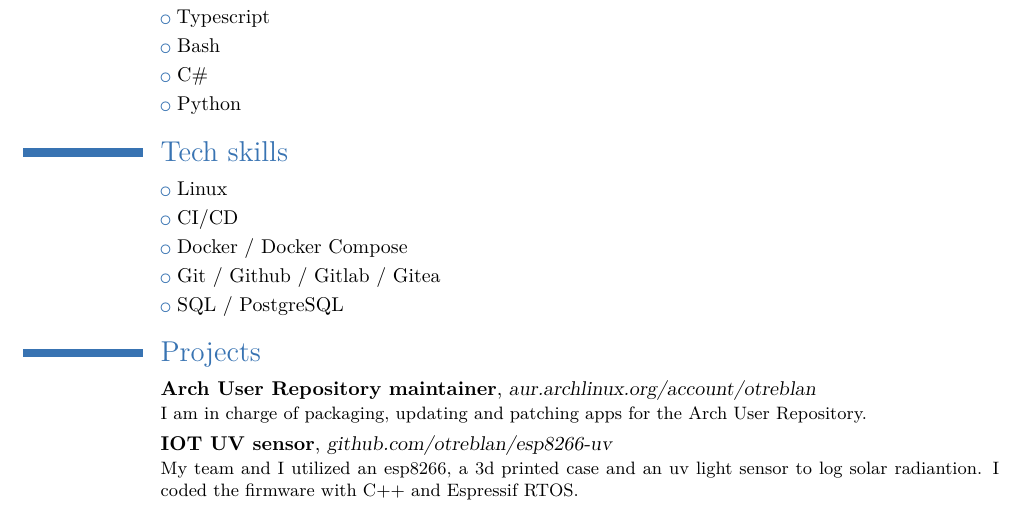
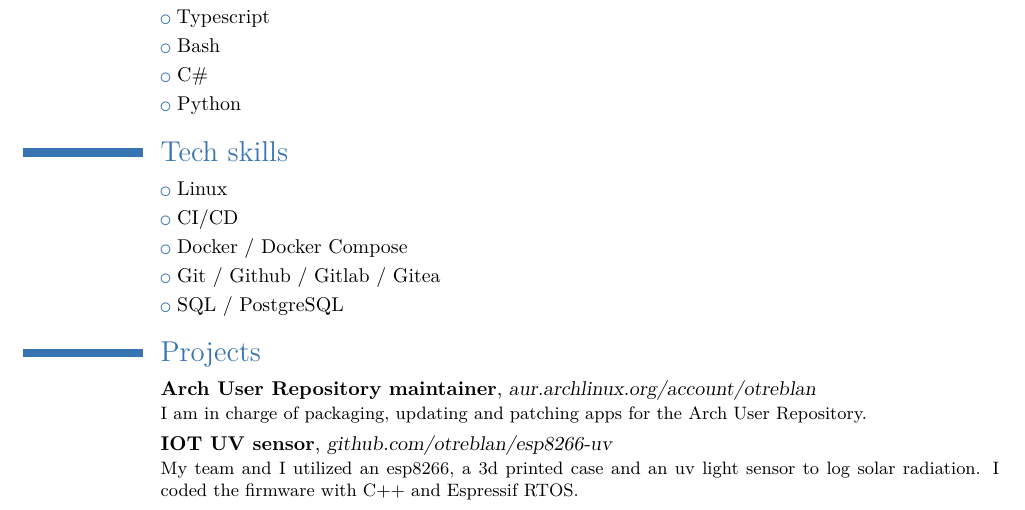
Before and after one commit to otreblan/cv, a LaTeX CV (cv-alberto-oporto-en.tex): part of page 1 of 2, cut so that both start at the same text. Compiled offline with XeLaTeX.

Commit message:
fix(en): Typo

```diff
--- a/cv-alberto-oporto-en.tex
+++ b/cv-alberto-oporto-en.tex
@@ -80,7 +80,7 @@
 \cventry{}{IOT UV sensor}{\httplink{github.com/otreblan/esp8266-uv}}{}{}
 {
 	%Con un esp8266 y un sensor de luz uv medimos la radiación a lo largo del día. Programado en C++ con Espressif RTOS.
-	My team and I utilized an esp8266, a 3d printed case and an uv light sensor to log solar radiantion. I coded the firmware with C++ and Espressif RTOS.
+	My team and I utilized an esp8266, a 3d printed case and an uv light sensor to log solar radiation. I coded the firmware with C++ and Espressif RTOS.
 }
 %\cventry{}{Mini supercomputer}{\httplink{github.com/otreblan/mini-cluster}}{}{}
 %{
```
